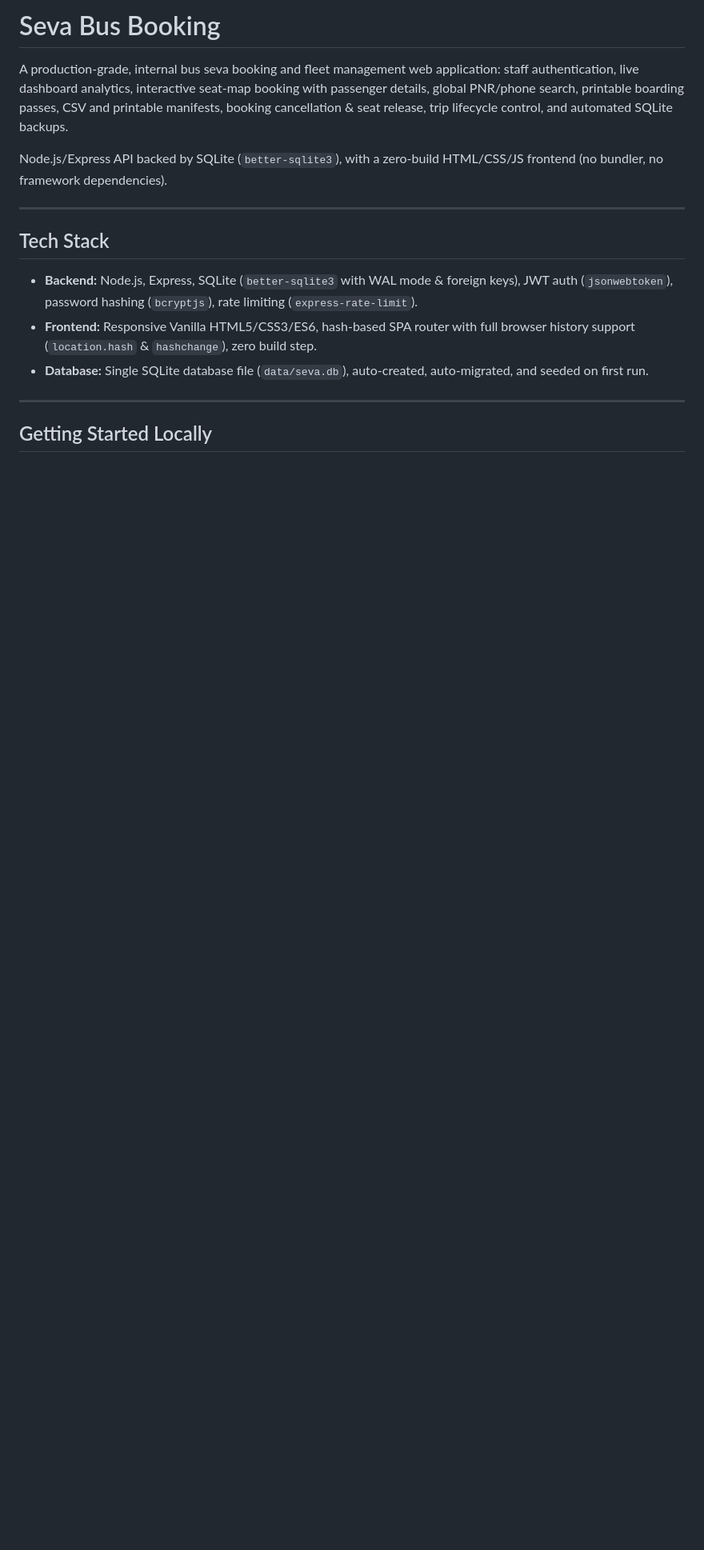
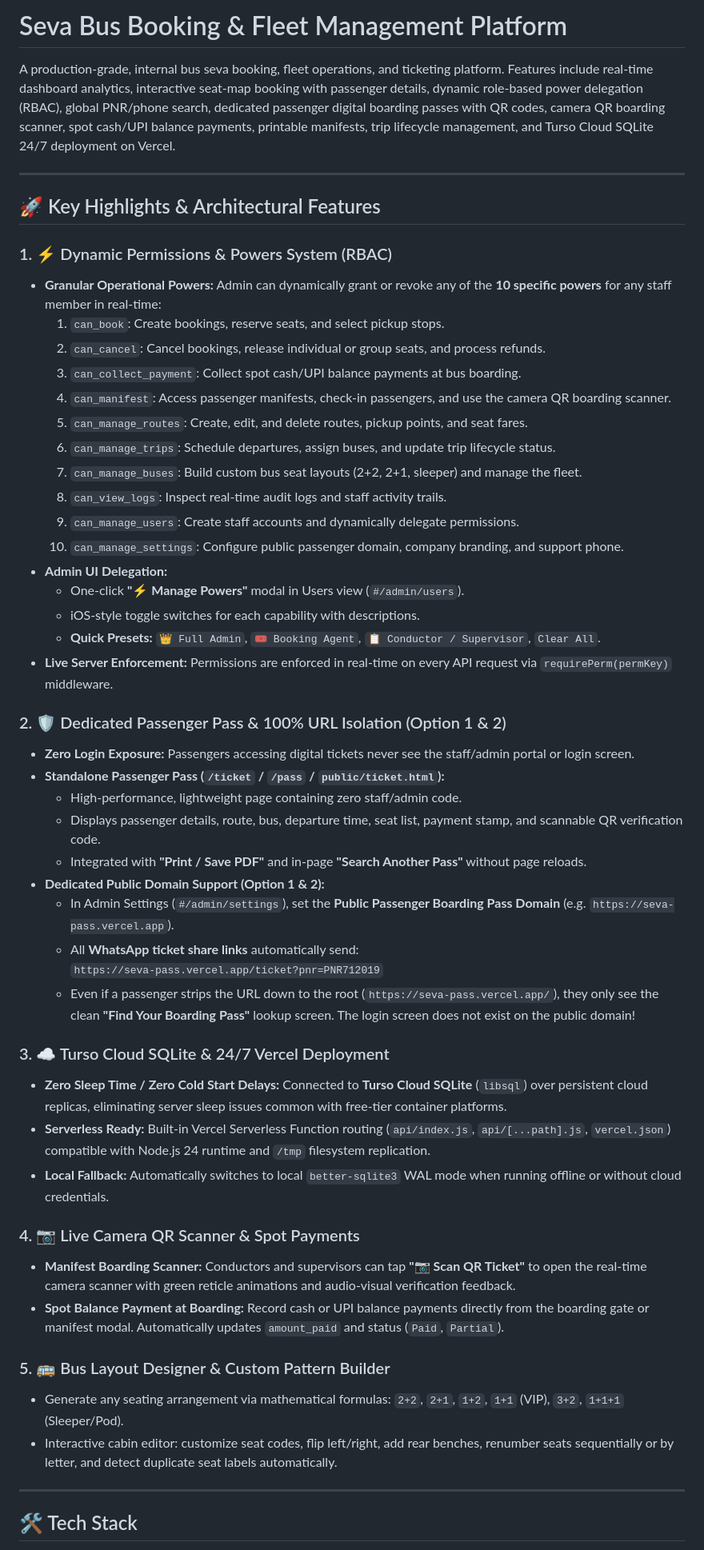
Before and after one commit to Mayankgupta2206/Bus-Booking-App, a Markdown page: README.md, the part around one of its changes. Shown at 80% size. Rendered like a GitHub page; blank space fills up the shorter version.

```diff
--- a/README.md
+++ b/README.md
@@ -1,18 +1,55 @@
-# Seva Bus Booking
+# Seva Bus Booking & Fleet Management Platform
 
-A production-grade, internal bus seva booking and fleet management web application: staff authentication, live dashboard analytics, interactive seat-map booking with passenger details, global PNR/phone search, printable boarding passes, CSV and printable manifests, booking cancellation & seat release, trip lifecycle control, and automated SQLite backups.
-
-Node.js/Express API backed by SQLite (`better-sqlite3`), with a zero-build HTML/CSS/JS frontend (no bundler, no framework dependencies).
+A production-grade, internal bus seva booking, fleet operations, and ticketing platform. Features include real-time dashboard analytics, interactive seat-map booking with passenger details, dynamic role-based power delegation (RBAC), global PNR/phone search, dedicated passenger digital boarding passes with QR codes, camera QR boarding scanner, spot cash/UPI balance payments, printable manifests, trip lifecycle management, and Turso Cloud SQLite 24/7 deployment on Vercel.
 
 ---
 
-## Tech Stack
+## 🚀 Key Highlights & Architectural Features
 
-- **Backend:** Node.js, Express, SQLite (`better-sqlite3` with WAL mode & foreign keys), JWT auth (`jsonwebtoken`), password hashing (`bcryptjs`), rate limiting (`express-rate-limit`).
-- **Frontend:** Responsive Vanilla HTML5/CSS3/ES6, hash-based SPA router with full browser history support (`location.hash` & `hashchange`), zero build step.
-- **Database:** Single SQLite database file (`data/seva.db`), auto-created, auto-migrated, and seeded on first run.
+### 1. ⚡ Dynamic Permissions & Powers System (RBAC)
+- **Granular Operational Powers:** Admin can dynamically grant or revoke any of the **10 specific powers** for any staff member in real-time:
+  1. `can_book`: Create bookings, reserve seats, and select pickup stops.
+  2. `can_cancel`: Cancel bookings, release individual or group seats, and process refunds.
+  3. `can_collect_payment`: Collect spot cash/UPI balance payments at bus boarding.
+  4. `can_manifest`: Access passenger manifests, check-in passengers, and use the camera QR boarding scanner.
+  5. `can_manage_routes`: Create, edit, and delete routes, pickup points, and seat fares.
+  6. `can_manage_trips`: Schedule departures, assign buses, and update trip lifecycle status.
+  7. `can_manage_buses`: Build custom bus seat layouts (2+2, 2+1, sleeper) and manage the fleet.
+  8. `can_view_logs`: Inspect real-time audit logs and staff activity trails.
+  9. `can_manage_users`: Create staff accounts and dynamically delegate permissions.
+  10. `can_manage_settings`: Configure public passenger domain, company branding, and support phone.
+- **Admin UI Delegation:**
+  - One-click **"⚡ Manage Powers"** modal in Users view (`#/admin/users`).
+  - iOS-style toggle switches for each capability with descriptions.
+  - **Quick Presets:** `👑 Full Admin`, `🎟️ Booking Agent`, `📋 Conductor / Supervisor`, `Clear All`.
+- **Live Server Enforcement:** Permissions are enforced in real-time on every API request via `requirePerm(permKey)` middleware.
+
+### 2. 🛡️ Dedicated Passenger Pass & 100% URL Isolation (Option 1 & 2)
+- **Zero Login Exposure:** Passengers accessing digital tickets never see the staff/admin portal or login screen.
+- **Standalone Passenger Pass (`/ticket` / `/pass` / `public/ticket.html`):**
+  - High-performance, lightweight page containing zero staff/admin code.
+  - Displays passenger details, route, bus, departure time, seat list, payment stamp, and scannable QR verification code.
+  - Integrated with **"Print / Save PDF"** and in-page **"Search Another Pass"** without page reloads.
+- **Dedicated Public Domain Support (Option 1 & 2):**
+  - In Admin Settings (`#/admin/settings`), set the **Public Passenger Boarding Pass Domain** (e.g. `https://seva-pass.vercel.app`).
+  - All **WhatsApp ticket share links** automatically send:
+    `https://seva-pass.vercel.app/ticket?pnr=PNR712019`
+  - Even if a passenger strips the URL down to the root (`https://seva-pass.vercel.app/`), they only see the clean **"Find Your Boarding Pass"** lookup screen. The login screen does not exist on the public domain!
+
+### 3. ☁️ Turso Cloud SQLite & 24/7 Vercel Deployment
+- **Zero Sleep Time / Zero Cold Start Delays:** Connected to **Turso Cloud SQLite** (`libsql`) over persistent cloud replicas, eliminating server sleep issues common with free-tier container platforms.
+- **Serverless Ready:** Built-in Vercel Serverless Function routing (`api/index.js`, `api/[...path].js`, `vercel.json`) compatible with Node.js 24 runtime and `/tmp` filesystem replication.
+- **Local Fallback:** Automatically switches to local `better-sqlite3` WAL mode when running offline or without cloud credentials.
+
+### 4. 📷 Live Camera QR Scanner & Spot Payments
+- **Manifest Boarding Scanner:** Conductors and supervisors can tap **"📷 Scan QR Ticket"** to open the real-time camera scanner with green reticle animations and audio-visual verification feedback.
+- **Spot Balance Payment at Boarding:** Record cash or UPI balance payments directly from the boarding gate or manifest modal. Automatically updates `amount_paid` and status (`Paid`, `Partial`).
+
+### 5. 🚌 Bus Layout Designer & Custom Pattern Builder
+- Generate any seating arrangement via mathematical formulas: `2+2`, `2+1`, `1+2`, `1+1` (VIP), `3+2`, `1+1+1` (Sleeper/Pod).
+- Interactive cabin editor: customize seat codes, flip left/right, add rear benches, renumber seats sequentially or by letter, and detect duplicate seat labels automatically.
 
 ---
 
-## Getting Started Locally
+## 🛠️ Tech Stack
 
```
Also changed, not shown: other parts of README.md (+122 -142 lines).
